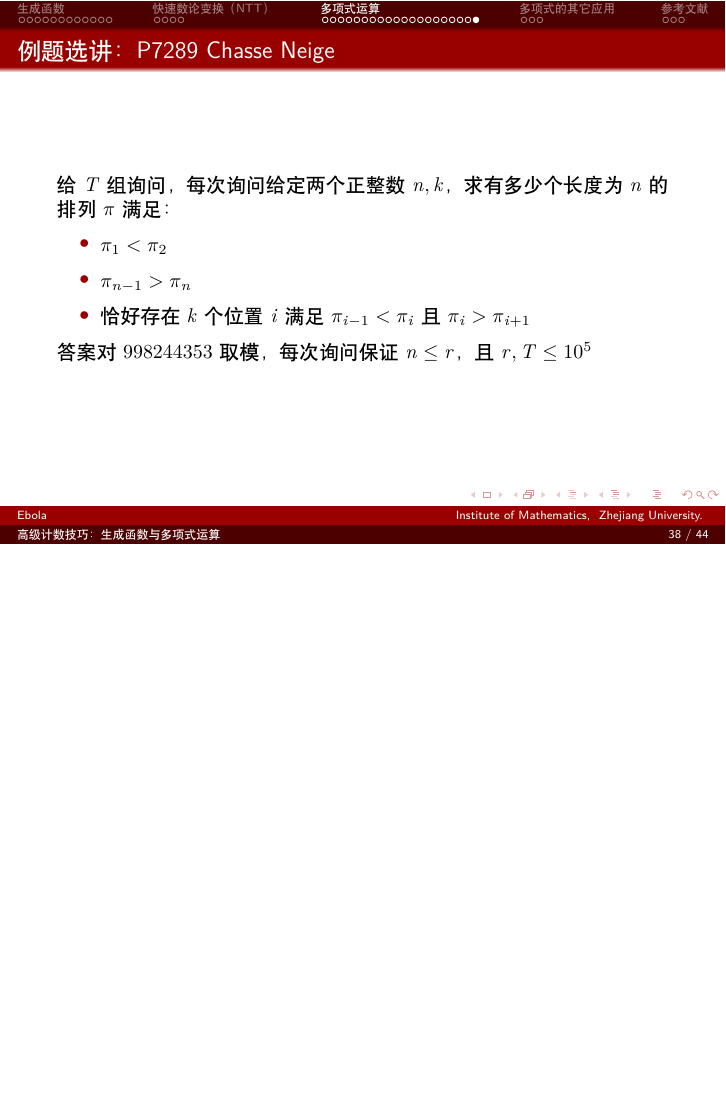
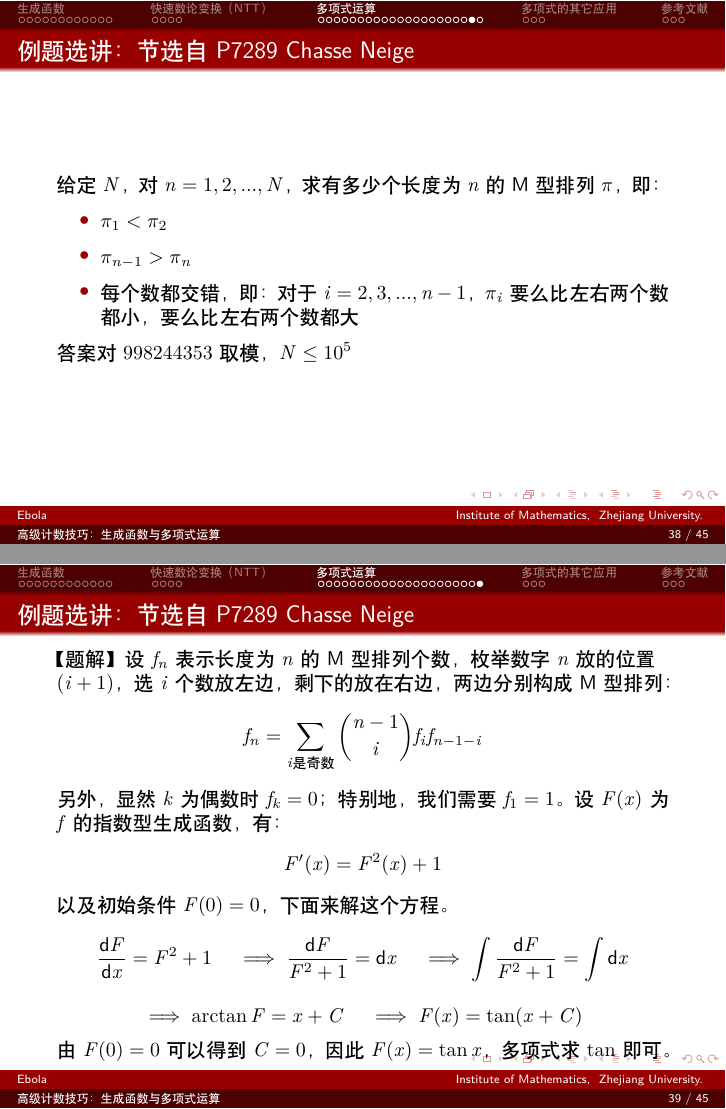
Before and after one commit to EbolaEmperor/An-advanced-lecture-on-OI, LaTeX slides (Lecture 2 - advanced counting technic/slide.tex): page 84 of 90 before the commit and pages 84 and 89 of 95 after it, the two joined at a grey line, the shorter picture padded with empty space. Compiled offline with XeLaTeX.

Commit message:
update lecture 2

```diff
--- a/Lecture 2 - advanced counting technic/slide.tex
+++ b/Lecture 2 - advanced counting technic/slide.tex
@@ -615,16 +615,42 @@ void NTT(int *a,bool INTT)
     这个两重求和的复杂度由调和级数保证，是$O(m\log m)$的。最后再求$\exp$即可。
 \end{frame}
 
-\begin{frame}{例题选讲：P7289 Chasse Neige}
+\begin{frame}{例题选讲：节选自 P7289 Chasse Neige}
     \small
-    给$T$组询问，每次询问给定两个正整数$n,k$，求有多少个长度为$n$的排列$\pi$满足：
+    给定$N$，对$n=1,2,...,N$，求有多少个长度为$n$的M型排列$\pi$，即：
     \begin{itemize}
         \item $\pi_1<\pi_2$
         \item $\pi_{n-1}>\pi_n$
-        \item 恰好存在$k$个位置$i$满足$\pi_{i-1}<\pi_i$且$\pi_i>\pi_{i+1}$
+        \item 每个数都交错，即：对于$i=2,3,...,n-1$，$\pi_i$要么比左右两个数都小，要么比左右两个数都大
     \end{itemize}
 
-    答案对$998244353$取模，每次询问保证$n\leq r$，且$r,T\leq 10^5$
+    答案对$998244353$取模，$N\leq 10^5$
+\end{frame}
+
+\begin{frame}{例题选讲：节选自 P7289 Chasse Neige}
+    \small
+    【题解】设$f_n$表示长度为$n$的M型排列个数\pause，枚举数字$n$放的位置$(i+1)$，选$i$个数放左边，剩下的放在右边，两边分别构成M型排列：
+    \begin{equation*}
+        f_n = \sum_{i \text{是奇数}} \binom{n-1}{i}f_i f_{n-1-i}
+    \end{equation*}
+
+    另外，显然$k$为偶数时$f_k=0$；特别地，我们需要$f_1=1$。\pause 设$F(x)$为$f$的指数型生成函数，有：
+    \begin{equation*}
+        F'(x)=F^2(x)+1
+    \end{equation*}
+
+    以及初始条件$F(0)=0$，下面来解这个方程。
+
+    \pause
+    \begin{equation*}
+        \frac{\text{d} F}{\text{d}x}=F^2+1 \quad \implies \frac{\text{d} F}{F^2+1}=\text{d}x \quad \implies \int \frac{\text{d} F}{F^2+1}= \int \text{d}x
+    \end{equation*}
+    \pause
+    \begin{equation*}
+        \implies \arctan F = x+C \quad \implies F(x)=\tan(x+C)
+    \end{equation*}
+
+    由$F(0)=0$可以得到$C=0$，因此$F(x)=\tan x$，多项式求$\tan$即可。
 \end{frame}
 
 
```
Also changed, not shown: Lecture 2 - advanced counting technic/ref.bib (+5 -5 lines), Lecture 2 - advanced counting technic/slide.pdf.
